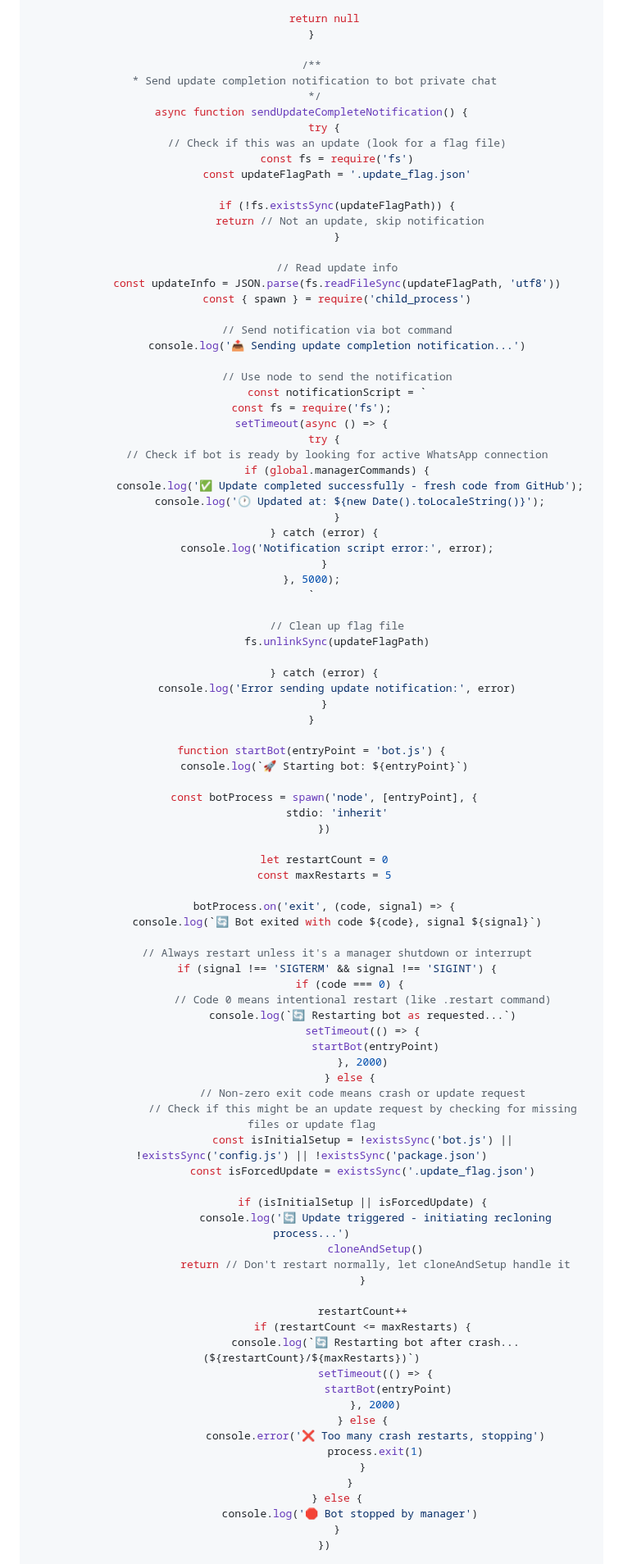
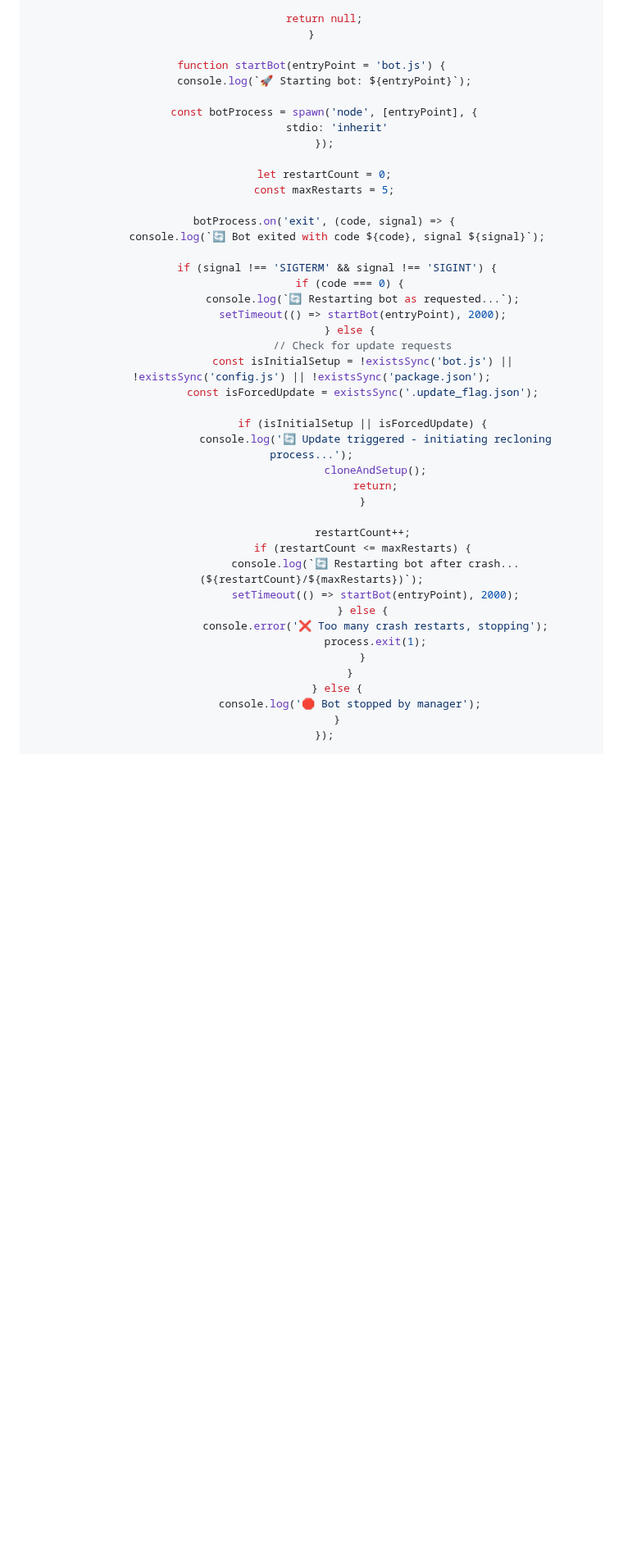
Before and after one commit to marhthing/matdev, a Markdown page: README.md, the part around one of its changes. Shown at 82% size. Drawn GitHub-style; folded sections open; blank space fills up the shorter version.

```diff
--- a/README.md
+++ b/README.md
@@ -187,100 +177,49 @@ function findEntryPoint() {
         }
     }
 
-    return null
-}
-
-/**
- * Send update completion notification to bot private chat
- */
-async function sendUpdateCompleteNotification() {
-    try {
-        // Check if this was an update (look for a flag file)
-        const fs = require('fs')
-        const updateFlagPath = '.update_flag.json'
-
-        if (!fs.existsSync(updateFlagPath)) {
-            return // Not an update, skip notification
-        }
-
-        // Read update info
-        const updateInfo = JSON.parse(fs.readFileSync(updateFlagPath, 'utf8'))
-        const { spawn } = require('child_process')
-
-        // Send notification via bot command
-        console.log('📤 Sending update completion notification...')
-
-        // Use node to send the notification
-        const notificationScript = `
-const fs = require('fs');
-setTimeout(async () => {
-    try {
-        // Check if bot is ready by looking for active WhatsApp connection
-        if (global.managerCommands) {
-            console.log('✅ Update completed successfully - fresh code from GitHub');
-            console.log('🕐 Updated at: ${new Date().toLocaleString()}');
-        }
-    } catch (error) {
-        console.log('Notification script error:', error);
-    }
-}, 5000);
-`
-
-        // Clean up flag file
-        fs.unlinkSync(updateFlagPath)
-
-    } catch (error) {
-        console.log('Error sending update notification:', error)
-    }
+    return null;
 }
 
 function startBot(entryPoint = 'bot.js') {
-    console.log(`🚀 Starting bot: ${entryPoint}`)
+    console.log(`🚀 Starting bot: ${entryPoint}`);
 
     const botProcess = spawn('node', [entryPoint], {
         stdio: 'inherit'
-    })
+    });
 
-    let restartCount = 0
-    const maxRestarts = 5
+    let restartCount = 0;
+    const maxRestarts = 5;
 
     botProcess.on('exit', (code, signal) => {
-        console.log(`🔄 Bot exited with code ${code}, signal ${signal}`)
+        console.log(`🔄 Bot exited with code ${code}, signal ${signal}`);
 
-        // Always restart unless it's a manager shutdown or interrupt
         if (signal !== 'SIGTERM' && signal !== 'SIGINT') {
             if (code === 0) {
-                // Code 0 means intentional restart (like .restart command)
-                console.log(`🔄 Restarting bot as requested...`)
-                setTimeout(() => {
-                    startBot(entryPoint)
-                }, 2000)
+                console.log(`🔄 Restarting bot as requested...`);
+                setTimeout(() => startBot(entryPoint), 2000);
             } else {
-                // Non-zero exit code means crash or update request
-                // Check if this might be an update request by checking for missing files or update flag
-                const isInitialSetup = !existsSync('bot.js') || !existsSync('config.js') || !existsSync('package.json')
-                const isForcedUpdate = existsSync('.update_flag.json')
+                // Check for update requests
+                const isInitialSetup = !existsSync('bot.js') || !existsSync('config.js') || !existsSync('package.json');
+                const isForcedUpdate = existsSync('.update_flag.json');
 
                 if (isInitialSetup || isForcedUpdate) {
-                    console.log('🔄 Update triggered - initiating recloning process...')
-                    cloneAndSetup()
-                    return // Don't restart normally, let cloneAndSetup handle it
+                    console.log('🔄 Update triggered - initiating recloning process...');
+                    cloneAndSetup();
+                    return;
                 }
 
-                restartCount++
+                restartCount++;
                 if (restartCount <= maxRestarts) {
-                    console.log(`🔄 Restarting bot after crash... (${restartCount}/${maxRestarts})`)
-                    setTimeout(() => {
-                        startBot(entryPoint)
-                    }, 2000)
+                    console.log(`🔄 Restarting bot after crash... (${restartCount}/${maxRestarts})`);
+                    setTimeout(() => startBot(entryPoint), 2000);
                 } else {
-                    console.error('❌ Too many crash restarts, stopping')
-                    process.exit(1)
+                    console.error('❌ Too many crash restarts, stopping');
+                    process.exit(1);
                 }
             }
         } else {
-            console.log('🛑 Bot stopped by manager')
+            console.log('🛑 Bot stopped by manager');
         }
-    })
+    });
 
     botProcess.on('error', (error) => {
```
Also changed, not shown: other parts of README.md (+106 -149 lines).
